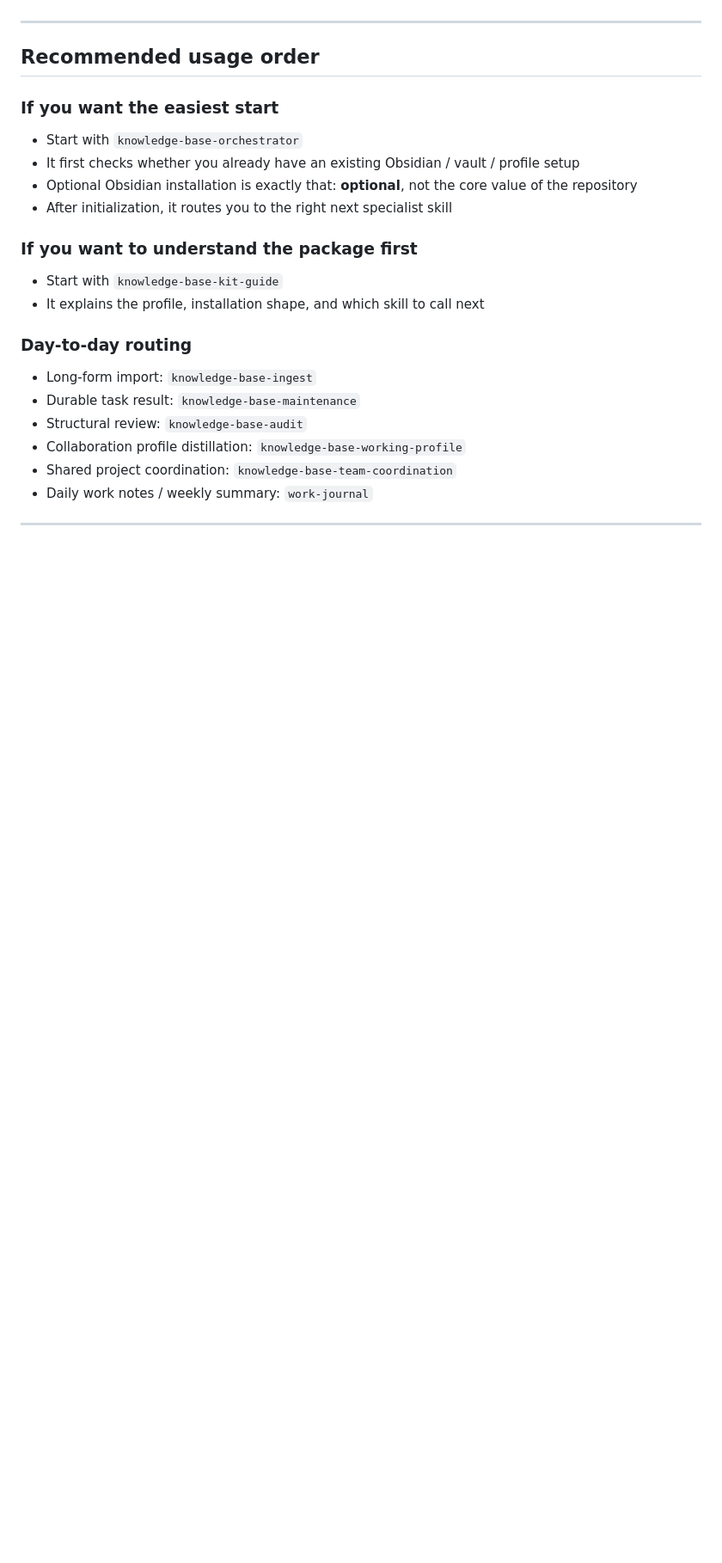
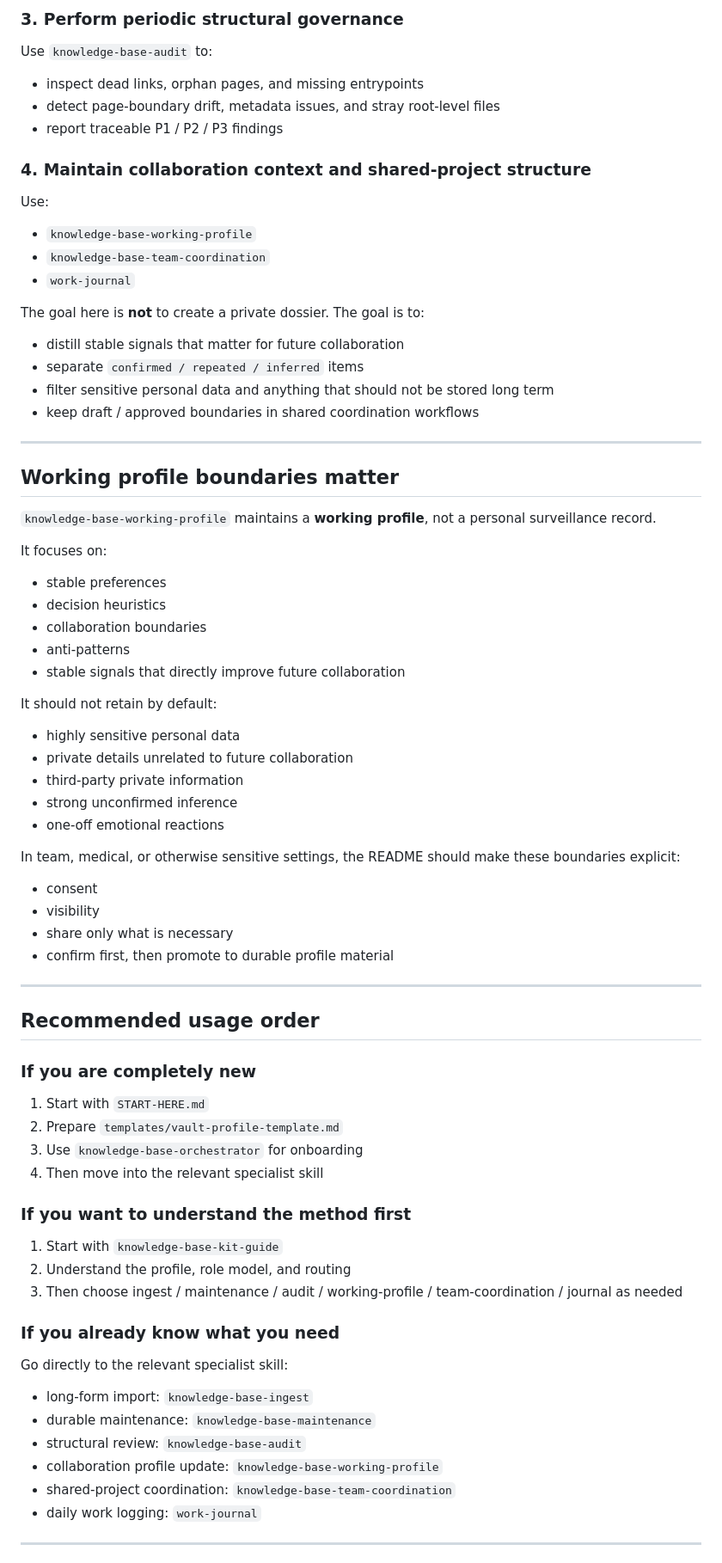
Before and after one commit to zouxy111/wiki-knowledgebase-share-kit, a Markdown page: README.en.md, the part around one of its changes. Shown at 86% size. GitHub-like rendering; blank space fills up the shorter version.

```diff
--- a/README.en.md
+++ b/README.en.md
@@ -166,25 +151,70 @@ Then prepare at least your `vault profile` before day-to-day use.
+### 3. Perform periodic structural governance
+Use `knowledge-base-audit` to:
+- inspect dead links, orphan pages, and missing entrypoints
+- detect page-boundary drift, metadata issues, and stray root-level files
+- report traceable P1 / P2 / P3 findings
+
+### 4. Maintain collaboration context and shared-project structure
+Use:
+- `knowledge-base-working-profile`
+- `knowledge-base-team-coordination`
+- `work-journal`
+
+The goal here is **not** to create a private dossier. The goal is to:
+- distill stable signals that matter for future collaboration
+- separate `confirmed / repeated / inferred` items
+- filter sensitive personal data and anything that should not be stored long term
+- keep draft / approved boundaries in shared coordination workflows
+
+---
+
+## Working profile boundaries matter
+
+`knowledge-base-working-profile` maintains a **working profile**, not a personal surveillance record.
+
+It focuses on:
+- stable preferences
+- decision heuristics
+- collaboration boundaries
+- anti-patterns
+- stable signals that directly improve future collaboration
+
+It should not retain by default:
+- highly sensitive personal data
+- private details unrelated to future collaboration
+- third-party private information
+- strong unconfirmed inference
+- one-off emotional reactions
+
+In team, medical, or otherwise sensitive settings, the README should make these boundaries explicit:
+- consent
+- visibility
+- share only what is necessary
+- confirm first, then promote to durable profile material
 
 ---
 
 ## Recommended usage order
 
-### If you want the easiest start
-- Start with `knowledge-base-orchestrator`
-- It first checks whether you already have an existing Obsidian / vault / profile setup
-- Optional Obsidian installation is exactly that: **optional**, not the core value of the repository
-- After initialization, it routes you to the right next specialist skill
+### If you are completely new
+1. Start with `START-HERE.md`
+2. Prepare `templates/vault-profile-template.md`
+3. Use `knowledge-base-orchestrator` for onboarding
+4. Then move into the relevant specialist skill
 
-### If you want to understand the package first
-- Start with `knowledge-base-kit-guide`
-- It explains the profile, installation shape, and which skill to call next
+### If you want to understand the method first
+1. Start with `knowledge-base-kit-guide`
+2. Understand the profile, role model, and routing
+3. Then choose ingest / maintenance / audit / working-profile / team-coordination / journal as needed
 
-### Day-to-day routing
-- Long-form import: `knowledge-base-ingest`
-- Durable task result: `knowledge-base-maintenance`
-- Structural review: `knowledge-base-audit`
-- Collaboration profile distillation: `knowledge-base-working-profile`
-- Shared project coordination: `knowledge-base-team-coordination`
-- Daily work notes / weekly summary: `work-journal`
+### If you already know what you need
+Go directly to the relevant specialist skill:
+- long-form import: `knowledge-base-ingest`
+- durable maintenance: `knowledge-base-maintenance`
+- structural review: `knowledge-base-audit`
+- collaboration profile update: `knowledge-base-working-profile`
+- shared-project coordination: `knowledge-base-team-coordination`
+- daily work logging: `work-journal`
 
 ---
 
```
Also changed, not shown: other parts of README.en.md (+196 -135 lines).
